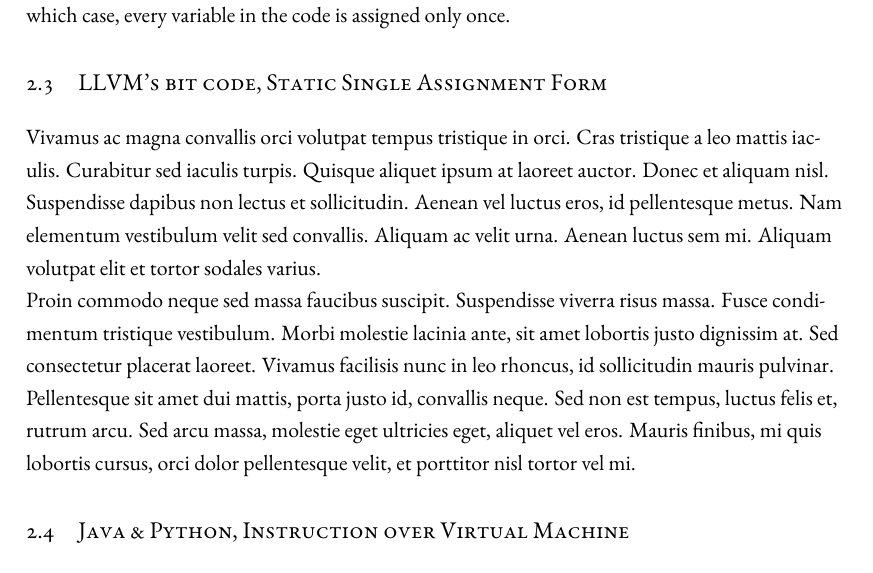
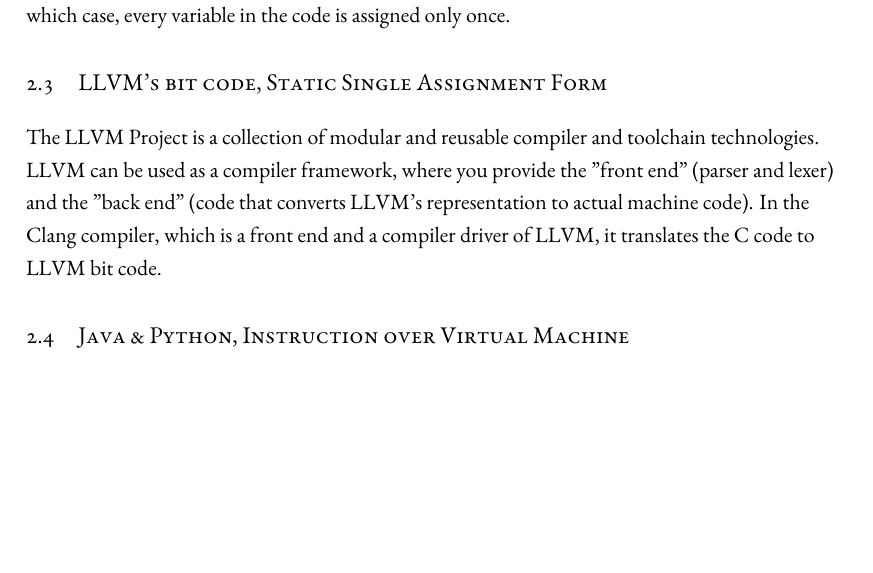
Before and after one commit to imwithye/An-implementation-and-design-of-Lucy-Programming-Language, a LaTeX thesis (dissertation.tex, which reads chapters/02.Related_Work.tex): part of page 13 of 76, cut so that both start at the same text, the shorter picture padded with empty space. Compiled offline with XeLaTeX.

Commit message:
add LLVM

```diff
--- a/chapters/02.Related_Work.tex
+++ b/chapters/02.Related_Work.tex
@@ -12,10 +12,7 @@
 
 
 \section{LLVM's bit code, Static Single Assignment Form}
-Vivamus ac magna convallis orci volutpat tempus tristique in orci. Cras tristique a leo mattis iaculis. Curabitur sed iaculis turpis. Quisque aliquet ipsum at laoreet auctor. Donec et aliquam nisl. Suspendisse dapibus non lectus et sollicitudin. Aenean vel luctus eros, id pellentesque metus. Nam elementum vestibulum velit sed convallis. Aliquam ac velit urna. Aenean luctus sem mi. Aliquam volutpat elit et tortor sodales varius.
-
-Proin commodo neque sed massa faucibus suscipit. Suspendisse viverra risus massa. Fusce condimentum tristique vestibulum. Morbi molestie lacinia ante, sit amet lobortis justo dignissim at. Sed consectetur placerat laoreet. Vivamus facilisis nunc in leo rhoncus, id sollicitudin mauris pulvinar. Pellentesque sit amet dui mattis, porta justo id, convallis neque. Sed non est tempus, luctus felis et, rutrum arcu. Sed arcu massa, molestie eget ultricies eget, aliquet vel eros. Mauris finibus, mi quis lobortis cursus, orci dolor pellentesque velit, et porttitor nisl tortor vel mi.
-
+The LLVM Project is a collection of modular and reusable compiler and toolchain technologies. LLVM can be used as a compiler framework, where you provide the "front end" (parser and lexer) and the "back end" (code that converts LLVM's representation to actual machine code). In the Clang compiler, which is a front end and a compiler driver of LLVM, it translates the C code to LLVM bit code.
 
 \section{Java \& Python, Instruction over Virtual Machine}
 Aliquam feugiat turpis at metus ultrices, quis elementum justo gravida. Suspendisse mi lacus, aliquet at nisi at, varius aliquet sem. Donec venenatis, arcu eget feugiat suscipit, eros sem maximus ante, quis varius sem metus non nulla. Mauris euismod elit mi, ac viverra magna cursus a. Morbi id elementum nisi, ac varius turpis. Etiam vehicula, leo non faucibus aliquam, libero leo pulvinar ipsum, id hendrerit justo sem maximus lectus. Vivamus semper elit ut metus iaculis, pellentesque convallis urna vulputate. Pellentesque gravida porttitor dignissim. Sed sit amet elit nulla. Sed consequat faucibus purus, in gravida arcu tristique ac. Nullam et pellentesque purus. Nulla facilisi. Pellentesque finibus dolor at sem ornare, et vulputate mi consequat. Donec a leo at lorem convallis mattis.
```
